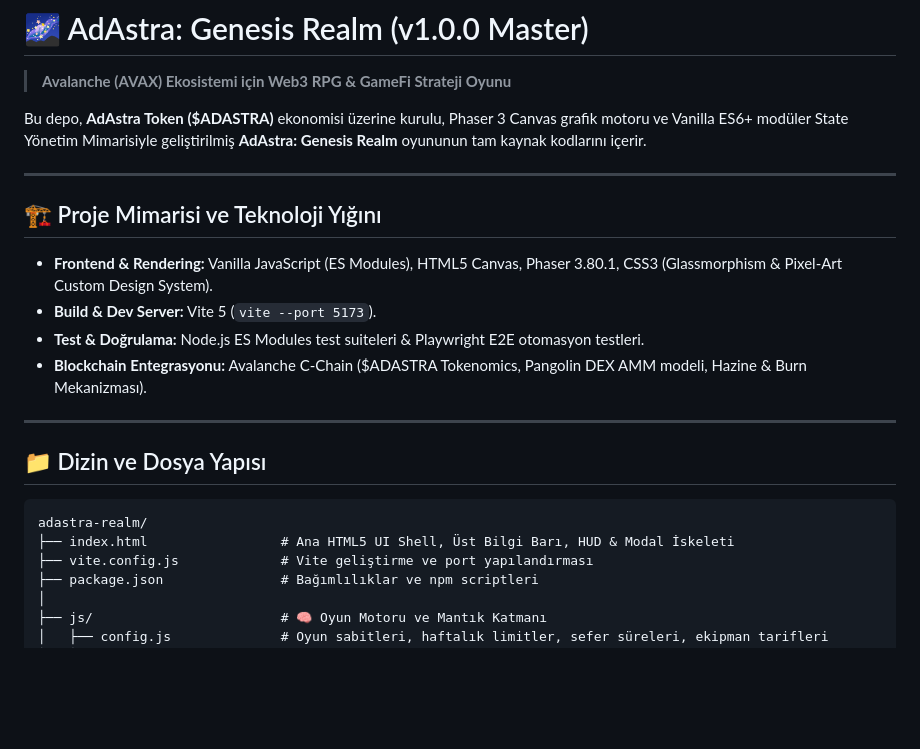
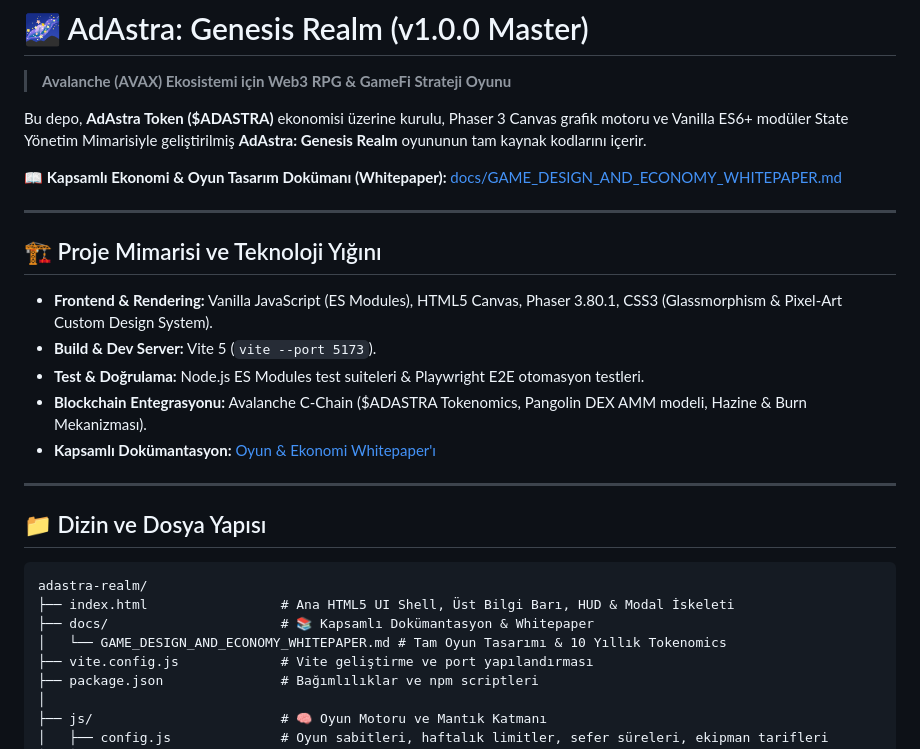
Before and after one commit to blockchainary/AdAstra-Game-1, a Markdown page: README.md, the part around the change. Drawn GitHub-style; blank space fills up the shorter version.

Commit message:
docs: add comprehensive Game Design and 10-Year Economy Whitepaper

````diff
--- a/README.md
+++ b/README.md
@@ -3,6 +3,8 @@
 > **Avalanche (AVAX) Ekosistemi için Web3 RPG & GameFi Strateji Oyunu**
 
 Bu depo, **AdAstra Token ($ADASTRA)** ekonomisi üzerine kurulu, Phaser 3 Canvas grafik motoru ve Vanilla ES6+ modüler State Yönetim Mimarisiyle geliştirilmiş **AdAstra: Genesis Realm** oyununun tam kaynak kodlarını içerir.
+
+📖 **Kapsamlı Ekonomi & Oyun Tasarım Dokümanı (Whitepaper):** [docs/GAME_DESIGN_AND_ECONOMY_WHITEPAPER.md](docs/GAME_DESIGN_AND_ECONOMY_WHITEPAPER.md)
 
 ---
 
@@ -12,6 +14,7 @@ Bu depo, **AdAstra Token ($ADASTRA)** ekonomisi üzerine kurulu, Phaser 3 Canvas
 * **Build & Dev Server:** Vite 5 (`vite --port 5173`).
 * **Test & Doğrulama:** Node.js ES Modules test suiteleri & Playwright E2E otomasyon testleri.
 * **Blockchain Entegrasyonu:** Avalanche C-Chain ($ADASTRA Tokenomics, Pangolin DEX AMM modeli, Hazine & Burn Mekanizması).
+* **Kapsamlı Dokümantasyon:** [Oyun & Ekonomi Whitepaper'ı](docs/GAME_DESIGN_AND_ECONOMY_WHITEPAPER.md)
 
 ---
 
@@ -20,6 +23,8 @@ Bu depo, **AdAstra Token ($ADASTRA)** ekonomisi üzerine kurulu, Phaser 3 Canvas
 ```
 adastra-realm/
 ├── index.html                 # Ana HTML5 UI Shell, Üst Bilgi Barı, HUD & Modal İskeleti
+├── docs/                      # 📚 Kapsamlı Dokümantasyon & Whitepaper
+│   └── GAME_DESIGN_AND_ECONOMY_WHITEPAPER.md # Tam Oyun Tasarımı & 10 Yıllık Tokenomics
 ├── vite.config.js             # Vite geliştirme ve port yapılandırması
 ├── package.json               # Bağımlılıklar ve npm scriptleri
 │
````
Also changed, not shown: docs/GAME_DESIGN_AND_ECONOMY_WHITEPAPER.md (added, +239 -0 lines).
